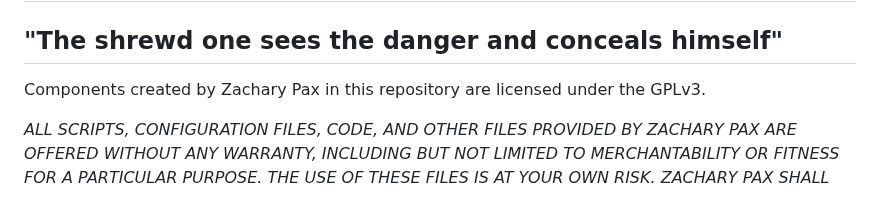
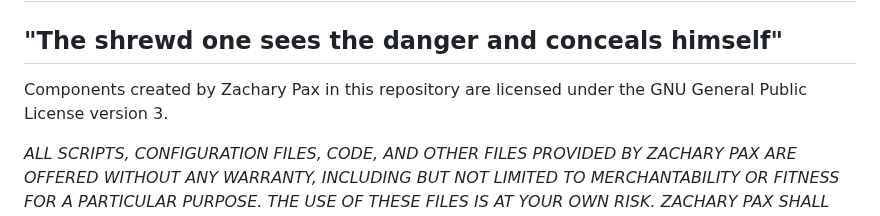
Before and after one commit to ZacharyPax/WatchtowerStack, a Markdown page: README.md, the part around the change. Drawn GitHub-style.

```diff
--- a/README.md
+++ b/README.md
@@ -1,6 +1,6 @@
 # Watchtower Stack & Watchtower Observatory
 ## "The shrewd one sees the danger and conceals himself"
-Components created by Zachary Pax in this repository are licensed under the GPLv3.
+Components created by Zachary Pax in this repository are licensed under the GNU General Public License version 3.
 
 *ALL SCRIPTS, CONFIGURATION FILES, CODE, AND OTHER FILES PROVIDED BY ZACHARY PAX ARE OFFERED WITHOUT ANY WARRANTY, INCLUDING BUT NOT LIMITED TO MERCHANTABILITY OR FITNESS FOR A PARTICULAR PURPOSE. THE USE OF THESE FILES IS AT YOUR OWN RISK. ZACHARY PAX SHALL NOT BE LIABLE FOR ANY DAMAGES OR NEGATIVE REPERCUSSIONS ARISING FROM THE USE, MISUSE, OR INABILITY TO USE THESE FILES, INCLUDING BUT NOT LIMITED TO ANY DIRECT, INDIRECT, SPECIAL, INCIDENTAL, OR CONSEQUENTIAL DAMAGES, EVEN IF ADVISED OF THE POSSIBILITY OF SUCH DAMAGES. PLEASE BE AWARE THAT NETWORK MONITORING SOLUTIONS HAVE THE ABILITY TO BE DANGEROUS AND SHOULD BE DEPLOYED WITH CARE.*
 
```
